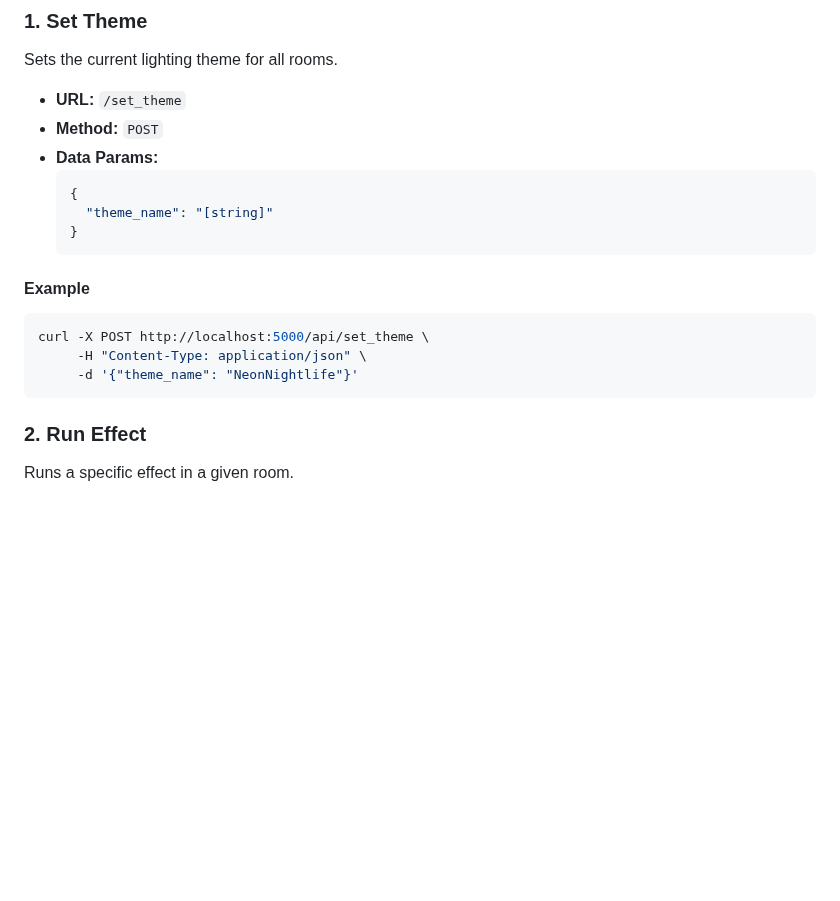
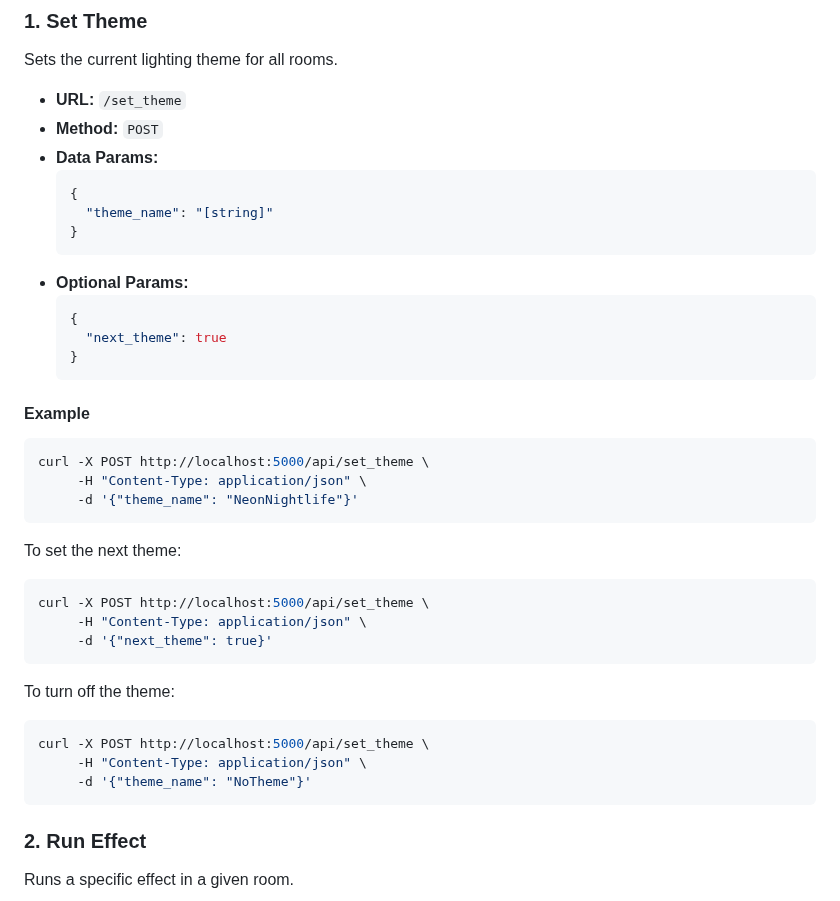
Before and after one commit to Coleslaw3557/lohp-maze, a Markdown page: api-docs.md, the part around one of its changes. Drawn GitHub-style; blank space fills up the shorter version.

````diff
--- a/api-docs.md
+++ b/api-docs.md
@@ -26,12 +26,32 @@ Sets the current lighting theme for all rooms.
     "theme_name": "[string]"
   }
   ```
+- **Optional Params:**
+  ```json
+  {
+    "next_theme": true
+  }
+  ```
 
 #### Example
 ```bash
 curl -X POST http://localhost:5000/api/set_theme \
      -H "Content-Type: application/json" \
      -d '{"theme_name": "NeonNightlife"}'
+```
+
+To set the next theme:
+```bash
+curl -X POST http://localhost:5000/api/set_theme \
+     -H "Content-Type: application/json" \
+     -d '{"next_theme": true}'
+```
+
+To turn off the theme:
+```bash
+curl -X POST http://localhost:5000/api/set_theme \
+     -H "Content-Type: application/json" \
+     -d '{"theme_name": "NoTheme"}'
 ```
 
 ### 2. Run Effect
````
Also changed, not shown: other parts of api-docs.md (+50 -0 lines).
